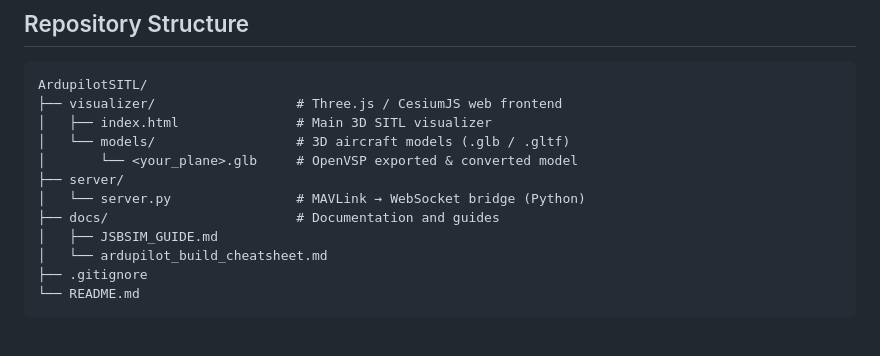
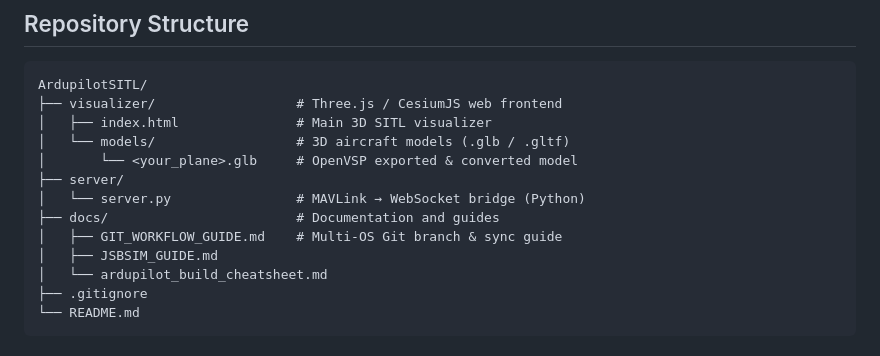
Before and after one commit to MathiyazhaganRJ/ArdupilotSITL, a Markdown page: README.md, the part around the change. Rendered like a GitHub page.

Commit message:
docs: add comprehensive Multi-OS Git workflow and branch sync guide

```diff
--- a/README.md
+++ b/README.md
@@ -13,6 +13,7 @@ ArdupilotSITL/
 ├── server/
 │   └── server.py                # MAVLink → WebSocket bridge (Python)
 ├── docs/                        # Documentation and guides
+│   ├── GIT_WORKFLOW_GUIDE.md    # Multi-OS Git branch & sync guide
 │   ├── JSBSIM_GUIDE.md
 │   └── ardupilot_build_cheatsheet.md
 ├── .gitignore
```
Also changed, not shown: docs/GIT_WORKFLOW_GUIDE.md (added, +205 -0 lines).
